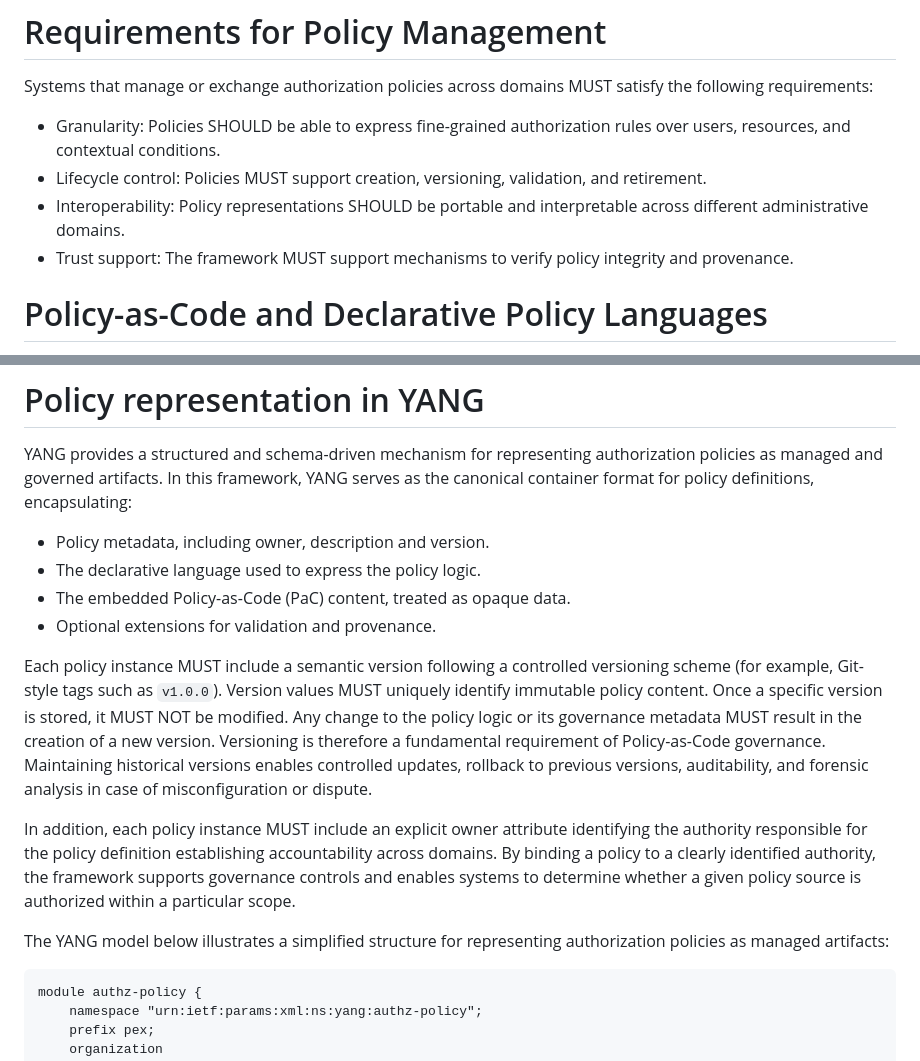
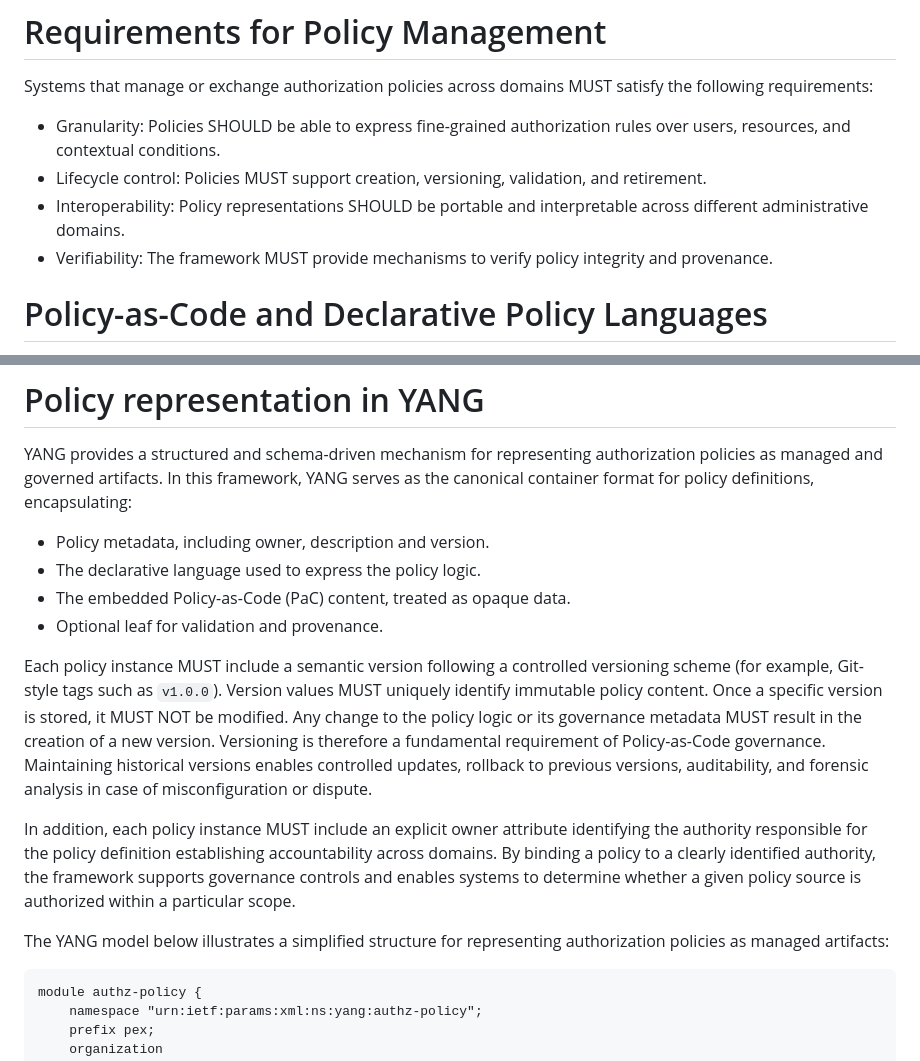
Before and after one commit to LuciaCabanillasRodriguez/authz-policy-sharing-model, a Markdown page: draft-cabanillas-nmop-authz-policy-sharing-model.md, 2 parts joined by grey strips. Drawn GitHub-style.

````diff
--- a/draft-cabanillas-nmop-authz-policy-sharing-model.md
+++ b/draft-cabanillas-nmop-authz-policy-sharing-model.md
@@ -83,7 +83,7 @@ Systems that manage or exchange authorization policies across domains MUST satis
 * Granularity: Policies SHOULD be able to express fine-grained authorization rules over users, resources, and contextual conditions.
 * Lifecycle control: Policies MUST support creation, versioning, validation, and retirement.
 * Interoperability: Policy representations SHOULD be portable and interpretable across different administrative domains.
-* Trust support: The framework MUST support mechanisms to verify policy integrity and provenance.
+* Verifiability: The framework MUST provide mechanisms to verify policy integrity and provenance.
 
 # Policy-as-Code and Declarative Policy Languages
 
@@ -113,7 +113,7 @@ YANG provides a structured and schema-driven mechanism for representing authoriz
 * Policy metadata, including owner, description and version.
 * The declarative language used to express the policy logic.
 * The embedded Policy-as-Code (PaC) content, treated as opaque data.
-* Optional extensions for validation and provenance.
+* Optional leaf for validation and provenance.
 
 Each policy instance MUST include a semantic version following a controlled versioning scheme (for example, Git-style tags such as `v1.0.0`). Version values MUST uniquely identify immutable policy content. Once a specific version is stored, it MUST NOT be modified. Any change to the policy logic or its governance metadata MUST result in the creation of a new version. Versioning is therefore a fundamental requirement of Policy-as-Code governance. Maintaining historical versions enables controlled updates, rollback to previous versions, auditability, and forensic analysis in case of misconfiguration or dispute.
 
@@ -121,7 +121,7 @@ In addition, each policy instance MUST include an explicit owner attribute ident
 
 The YANG model below illustrates a simplified structure for representing authorization policies as managed artifacts:
 
-```
+~~~
 module authz-policy {
     namespace "urn:ietf:params:xml:ns:yang:authz-policy";
     prefix pex;
````
Also changed, not shown: other parts of draft-cabanillas-nmop-authz-policy-sharing-model.md (+5 -5 lines).
